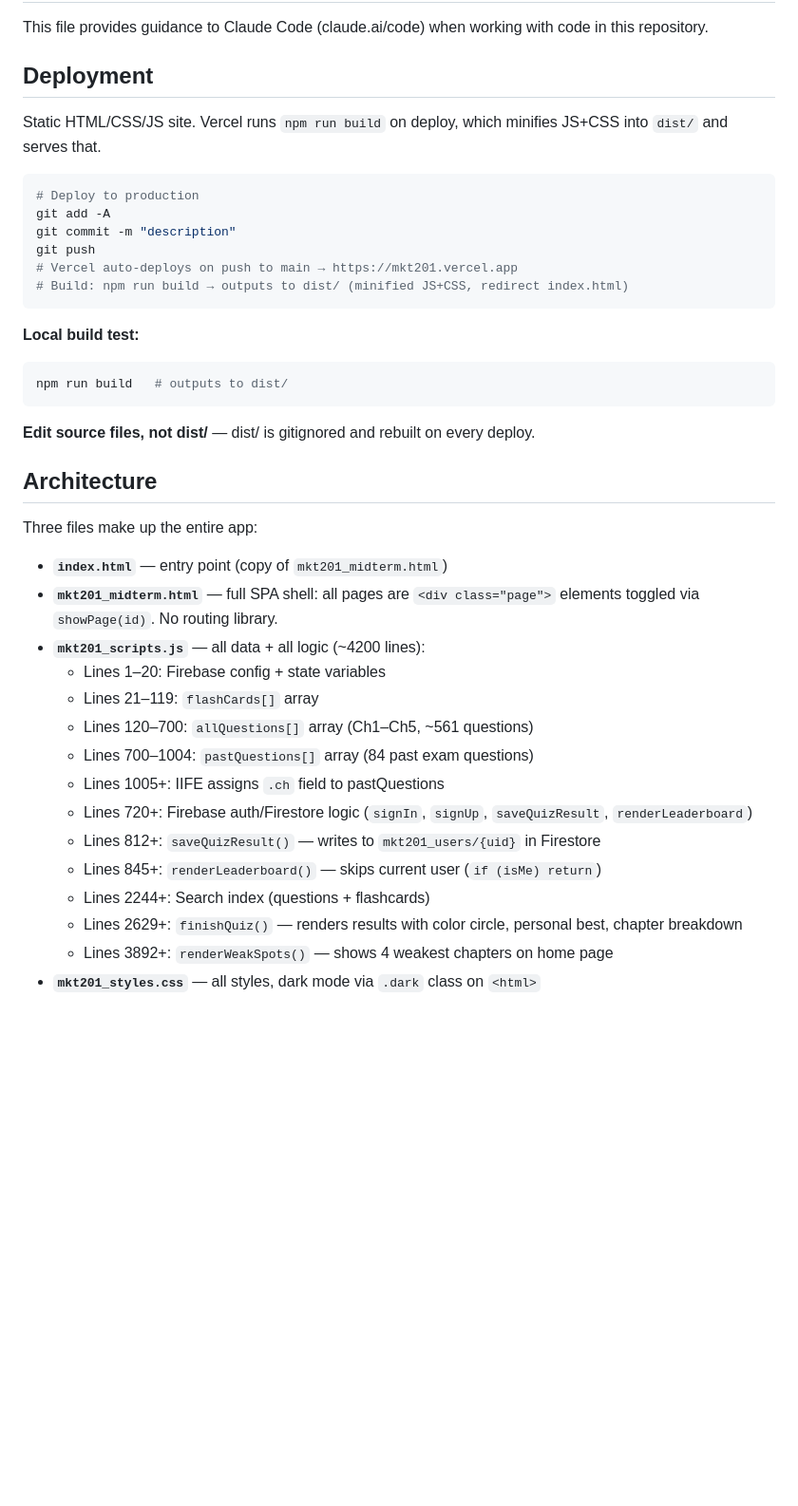
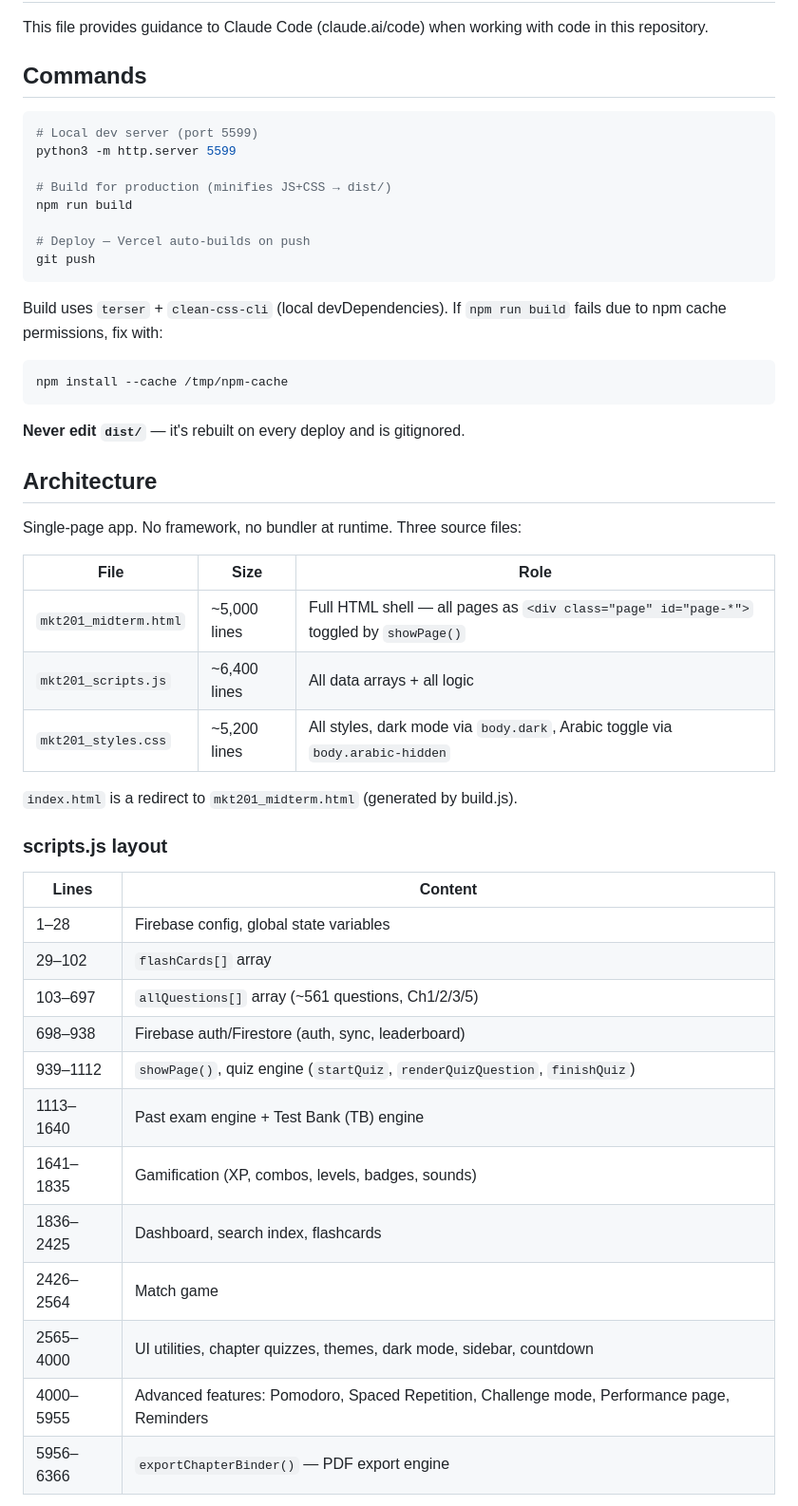
Before and after one commit to hosamalmotairi/mkt201, a Markdown page: CLAUDE.md, the part around one of its changes. Shown at 95% size. GitHub-like rendering; blank space fills up the shorter version.

````diff
--- a/CLAUDE.md
+++ b/CLAUDE.md
@@ -2,42 +2,52 @@
 
 This file provides guidance to Claude Code (claude.ai/code) when working with code in this repository.
 
-## Deployment
-
-Static HTML/CSS/JS site. Vercel runs `npm run build` on deploy, which minifies JS+CSS into `dist/` and serves that.
+## Commands
 
 ```bash
-# Deploy to production
-git add -A
-git commit -m "description"
+# Local dev server (port 5599)
+python3 -m http.server 5599
+
+# Build for production (minifies JS+CSS → dist/)
+npm run build
+
+# Deploy — Vercel auto-builds on push
 git push
-# Vercel auto-deploys on push to main → https://mkt201.vercel.app
-# Build: npm run build → outputs to dist/ (minified JS+CSS, redirect index.html)
 ```
 
-**Local build test:**
+Build uses `terser` + `clean-css-cli` (local devDependencies). If `npm run build` fails due to npm cache permissions, fix with:
 ```bash
-npm run build   # outputs to dist/
+npm install --cache /tmp/npm-cache
 ```
 
-**Edit source files, not dist/** — dist/ is gitignored and rebuilt on every deploy.
+**Never edit `dist/`** — it's rebuilt on every deploy and is gitignored.
 
 ## Architecture
 
-Three files make up the entire app:
+Single-page app. No framework, no bundler at runtime. Three source files:
 
-- **`index.html`** — entry point (copy of `mkt201_midterm.html`)
-- **`mkt201_midterm.html`** — full SPA shell: all pages are `<div class="page">` elements toggled via `showPage(id)`. No routing library.
-- **`mkt201_scripts.js`** — all data + all logic (~4200 lines):
-  - Lines 1–20: Firebase config + state variables
-  - Lines 21–119: `flashCards[]` array
-  - Lines 120–700: `allQuestions[]` array (Ch1–Ch5, ~561 questions)
-  - Lines 700–1004: `pastQuestions[]` array (84 past exam questions)
-  - Lines 1005+: IIFE assigns `.ch` field to pastQuestions
-  - Lines 720+: Firebase auth/Firestore logic (`signIn`, `signUp`, `saveQuizResult`, `renderLeaderboard`)
-  - Lines 812+: `saveQuizResult()` — writes to `mkt201_users/{uid}` in Firestore
-  - Lines 845+: `renderLeaderboard()` — skips current user (`if (isMe) return`)
-  - Lines 2244+: Search index (questions + flashcards)
-  - Lines 2629+: `finishQuiz()` — renders results with color circle, personal best, chapter breakdown
-  - Lines 3892+: `renderWeakSpots()` — shows 4 weakest chapters on home page
-- **`mkt201_styles.css`** — all styles, dark mode via `.dark` class on `<html>`
+| File | Size | Role |
+|---|---|---|
+| `mkt201_midterm.html` | ~5,000 lines | Full HTML shell — all pages as `<div class="page" id="page-*">` toggled by `showPage()` |
+| `mkt201_scripts.js` | ~6,400 lines | All data arrays + all logic |
+| `mkt201_styles.css` | ~5,200 lines | All styles, dark mode via `body.dark`, Arabic toggle via `body.arabic-hidden` |
+
+`index.html` is a redirect to `mkt201_midterm.html` (generated by build.js).
+
+### scripts.js layout
+
+| Lines | Content |
+|---|---|
+| 1–28 | Firebase config, global state variables |
+| 29–102 | `flashCards[]` array |
+| 103–697 | `allQuestions[]` array (~561 questions, Ch1/2/3/5) |
+| 698–938 | Firebase auth/Firestore (auth, sync, leaderboard) |
+| 939–1112 | `showPage()`, quiz engine (`startQuiz`, `renderQuizQuestion`, `finishQuiz`) |
+| 1113–1640 | Past exam engine + Test Bank (TB) engine |
+| 1641–1835 | Gamification (XP, combos, levels, badges, sounds) |
+| 1836–2425 | Dashboard, search index, flashcards |
+| 2426–2564 | Match game |
+| 2565–4000 | UI utilities, chapter quizzes, themes, dark mode, sidebar, countdown |
+| 4000–5955 | Advanced features: Pomodoro, Spaced Repetition, Challenge mode, Performance page, Reminders |
+| 5956–6366 | `exportChapterBinder()` — PDF export engine |
+
````
Also changed, not shown: other parts of CLAUDE.md (+55 -41 lines).
